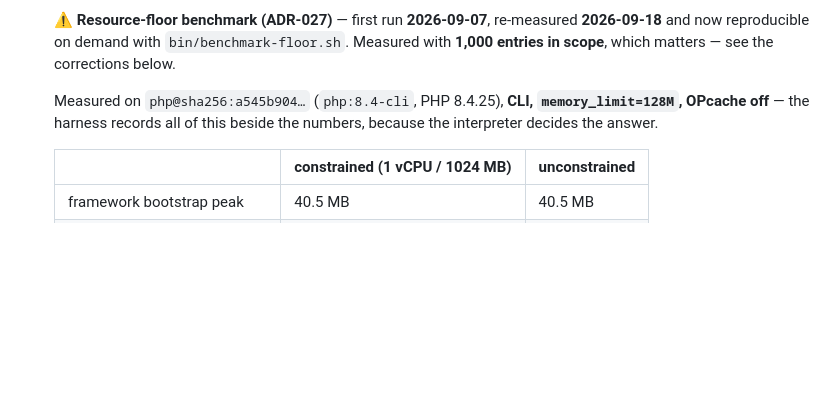
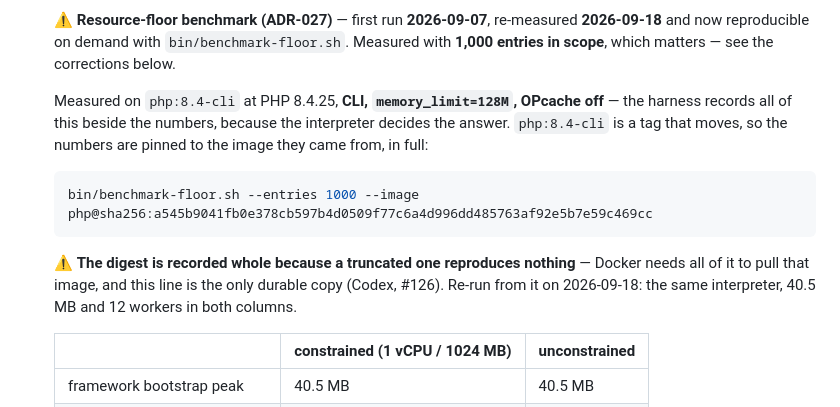
Before and after one commit to adamgreenwell/kitsune, a Markdown page: docs/roadmap.md, the part around the change. GitHub-like rendering; blank space fills up the shorter version.

Commit message:
Record the image digest whole, because a truncated one reproduces nothing
The roadmap pinned the floor figures to `php@sha256:a545b904…`, and Docker
needs the whole digest to pull that image — while `php:8.4-cli` is a tag that
moves, and this line is the only durable copy. Codex found it on #126.

It now carries the full digest and the command that reproduces from it. Re-run
from that digest on 2026-09-18: the same interpreter, 40.5 MB and 12 workers in
both columns, as recorded.

````diff
--- a/docs/roadmap.md
+++ b/docs/roadmap.md
@@ -118,7 +118,13 @@ The routing question is **already settled** — ADR-012 was resolved by a workin
   **Still open:** the 1M run, and media-as-entries (ADR-016) at scale
 - [x] ⚠️ **Resource-floor benchmark (ADR-027)** — first run **2026-09-07**, re-measured **2026-09-18** and now reproducible on demand with `bin/benchmark-floor.sh`. Measured with **1,000 entries in scope**, which matters — see the corrections below.
 
-  Measured on `php@sha256:a545b904…` (`php:8.4-cli`, PHP 8.4.25), **CLI, `memory_limit=128M`, OPcache off** — the harness records all of this beside the numbers, because the interpreter decides the answer.
+  Measured on `php:8.4-cli` at PHP 8.4.25, **CLI, `memory_limit=128M`, OPcache off** — the harness records all of this beside the numbers, because the interpreter decides the answer. `php:8.4-cli` is a tag that moves, so the numbers are pinned to the image they came from, in full:
+
+  ```bash
+  bin/benchmark-floor.sh --entries 1000 --image php@sha256:a545b9041fb0e378cb597b4d0509f77c6a4d996dd485763af92e5b7e59c469cc
+  ```
+
+  ⚠️ **The digest is recorded whole because a truncated one reproduces nothing** — Docker needs all of it to pull that image, and this line is the only durable copy (Codex, #126). Re-run from it on 2026-09-18: the same interpreter, 40.5 MB and 12 workers in both columns.
 
   | | constrained (1 vCPU / 1024 MB) | unconstrained |
   |---|---|---|
````
